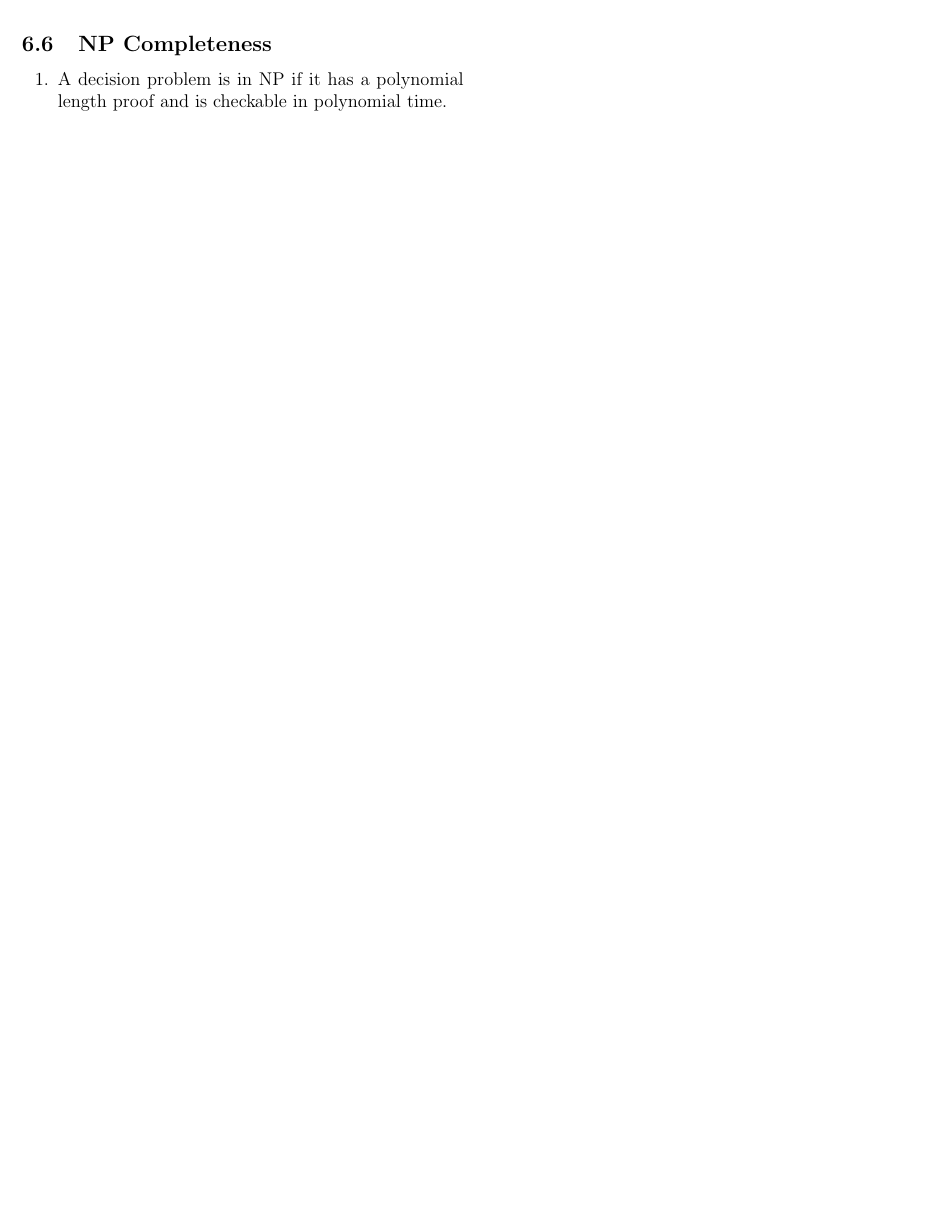
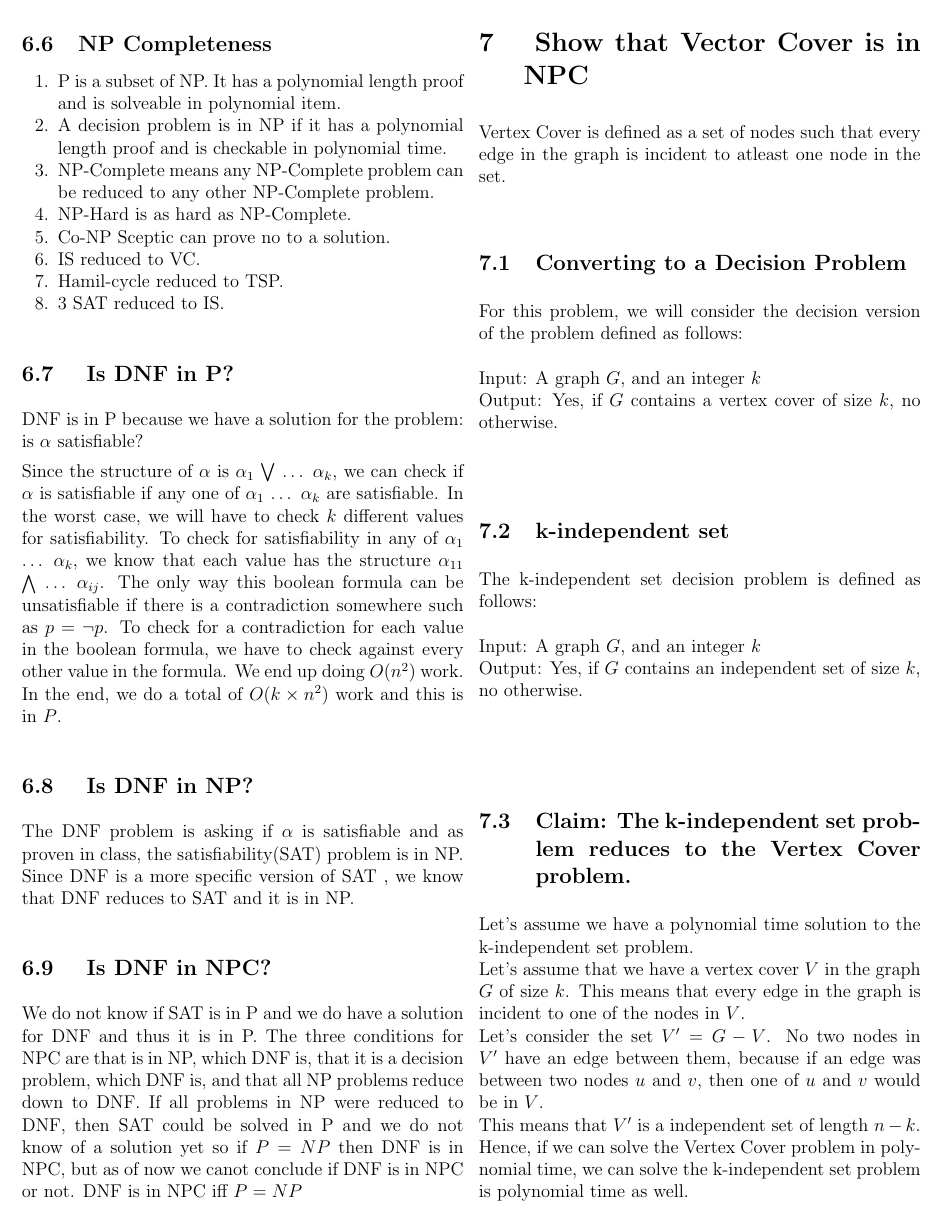
Before and after one commit to JarekSed/Algo_Cheatsheet, a LaTeX document (cheat_sheet.tex): page 3 of 3 before the commit and page 3 of 4 after it. Compiled offline with pdfLaTeX.

Commit message:
Sameen and Kenny's changes

```diff
--- a/cheat_sheet.tex
+++ b/cheat_sheet.tex
@@ -170,6 +170,47 @@ The trick here is that if you make one recursive call on input of size $O(\sqrt{
 
 \subsection{NP Completeness}
 \begin{enumerate}
+    \item P is a subset of NP. It has a polynomial length proof and is solveable in polynomial item.
     \item A decision problem is in NP if it has a polynomial length proof and is checkable in polynomial time.
+    \item NP-Complete means any NP-Complete problem can be reduced to any other NP-Complete problem.
+    \item NP-Hard is as hard as NP-Complete.
+    \item Co-NP Sceptic can prove no to a solution.
+    \item IS reduced to VC.
+    \item Hamil-cycle reduced to TSP.
+    \item 3 SAT reduced to IS.
 \end{enumerate}
 
+\subsection{ Is DNF in P? }
+DNF is in P because we have a solution for the problem: is $\alpha$ satisfiable?
+
+Since the structure of $\alpha$ is $\alpha_1$ $\bigvee$ $\dots$ $\alpha_k$, we can check if $\alpha$ is satisfiable if any one of $\alpha_1$ $\dots$ $\alpha_k$ are satisfiable. In the worst case, we will have to check $k$ different values for satisfiability.
+To check for satisfiability in any of $\alpha_1$ $\dots$ $\alpha_k$, we know that each value has the structure $\alpha_{11}$ $\bigwedge$ $\dots$ $\alpha_{ij}$. The only way this boolean formula can be unsatisfiable if there is a contradiction somewhere such as $p = \neg p$. To check for a contradiction for each value in the boolean formula, we have to check against every other value in the formula. We end up doing $O(n^2)$ work.
+In the end, we do a total of $O(k \times n^2)$ work and this is in $P$.
+
+\subsection{ Is DNF in NP? }
+The DNF problem is asking if $\alpha$ is satisfiable and as proven in class, the satisfiability(SAT) problem is in NP. Since DNF is a more specific version of SAT , we know that DNF reduces to SAT and it is in NP.
+
+\subsection{ Is DNF in NPC? }
+We do not know if SAT is in P and we do have a solution for DNF and thus it is in P. The three conditions for NPC are that is in NP, which DNF is, that it is a decision problem, which DNF is, and that all NP problems reduce down to DNF. If all problems in NP were reduced to DNF, then SAT could be solved in P and we do not know of a solution yet so if $P = NP$ then DNF is in NPC, but as of now we canot conclude if DNF is in NPC or not.
+DNF is in NPC iff $P = NP$
+
+\section{ Show that Vector Cover is in NPC }
+Vertex Cover is defined as a set of nodes such that every edge in the graph is incident to atleast one node in the set.
+\subsection{Converting to a Decision Problem}
+For this problem, we will consider the decision version of the problem defined as follows:\\
+\\
+Input: A graph $G$, and an integer $k$\\
+Output: Yes, if $G$ contains a vertex cover of size $k$, no otherwise.\\
+
+\subsection{k-independent set}
+The k-independent set decision problem is defined as follows:\\
+\\
+Input: A graph $G$, and an integer $k$\\
+Output: Yes, if $G$ contains an independent set of size $k$, no otherwise.\\
+\\
+\subsection{Claim: The k-independent set problem reduces to the Vertex Cover problem.}
+Let's assume we have a polynomial time solution to the k-independent set problem.\\
+Let's assume that we have a vertex cover $V$ in the graph $G$ of size $k$. This means that every edge in the graph is incident to one of the nodes in $V$. \\
+Let's consider the set $V' = G - V$. No two nodes in $V'$ have an edge between them, because if an edge was between two nodes $u$ and $v$, then one of $u$ and $v$ would be in $V$.\\
+This means that $V'$ is a independent set of length $n-k$.\\
+Hence, if we can solve the Vertex Cover problem in polynomial time, we can solve the k-independent set problem is polynomial time as well.
@@ -175,0 +224 @@ The trick here is that if you make one recursive call on input of size $O(\sqrt{
+\subsection{Modified MDST is NP-Complete}
```
Also changed, not shown: cheat_sheet.tex (15 more changed lines).
